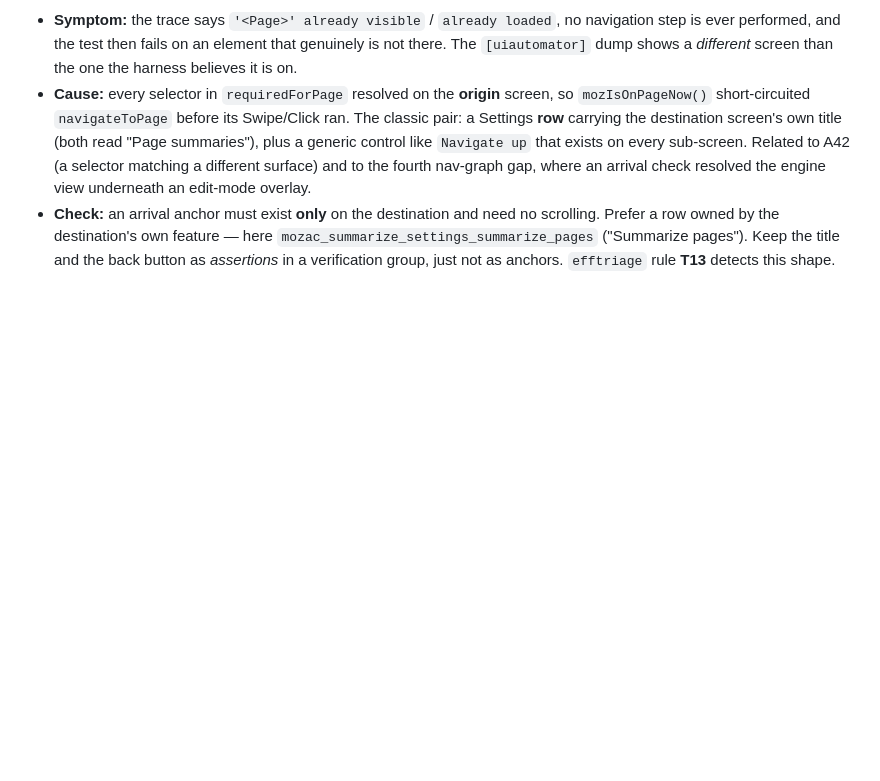
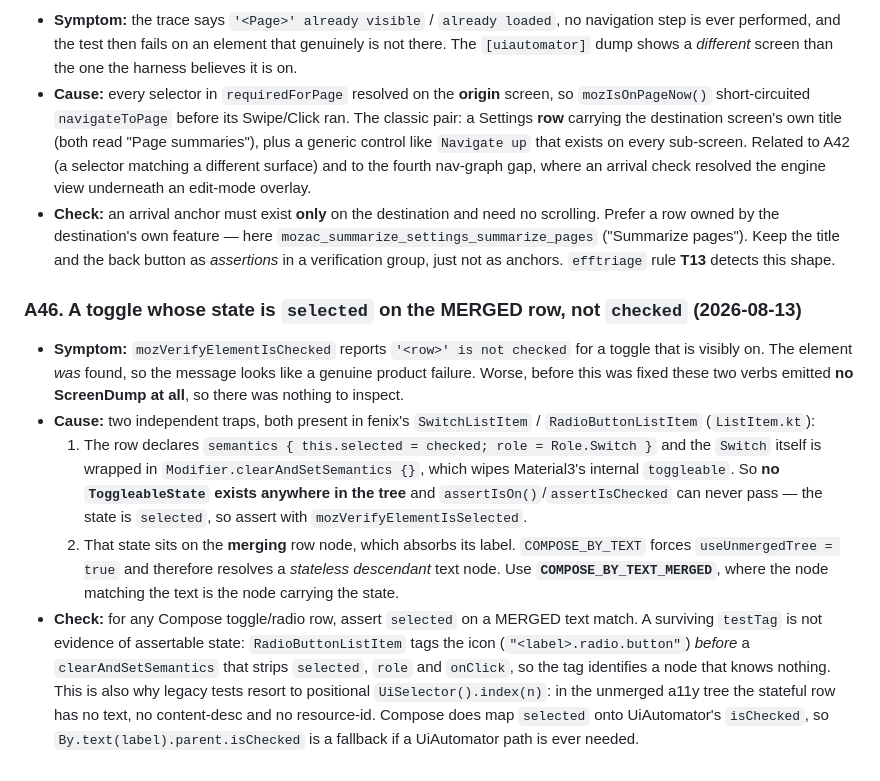
Before and after one commit to mozilla-mobile/testops-tools, a Markdown page: tae-conversion/docs/HARNESS-GOTCHAS.md, the part around the change. Drawn GitHub-style; blank space fills up the shorter version.

Commit message:
docs: gotcha A46, a Compose toggle whose state is selected on the merged row
Cost a cycle on the never-translate conversion, and it is the reason legacy tests fall back to
positional UiSelector().index(n) for checked state: in the unmerged a11y tree the stateful row has no
text, content description or resource-id. Two traps stack — the Switch is blanked with
clearAndSetSemantics so no ToggleableState exists at all (assert selected, not checked), and the state
lives on the merging row, so COMPOSE_BY_TEXT resolves a stateless descendant.

Also records that a surviving testTag is not evidence of assertable state: RadioButtonListItem tags the
icon before the clearAndSetSemantics that strips selected/role/onClick.

```diff
--- a/tae-conversion/docs/HARNESS-GOTCHAS.md
+++ b/tae-conversion/docs/HARNESS-GOTCHAS.md
@@ -613,3 +613,24 @@ Last updated: 2026-08-04.
   by the destination's own feature — here `mozac_summarize_settings_summarize_pages` ("Summarize pages"). Keep
   the title and the back button as *assertions* in a verification group, just not as anchors. `efftriage` rule
   **T13** detects this shape.
+
+### A46. A toggle whose state is `selected` on the MERGED row, not `checked` (2026-08-13)
+- **Symptom:** `mozVerifyElementIsChecked` reports `'<row>' is not checked` for a toggle that is visibly on.
+  The element *was* found, so the message looks like a genuine product failure. Worse, before this was fixed
+  these two verbs emitted **no ScreenDump at all**, so there was nothing to inspect.
+- **Cause:** two independent traps, both present in fenix's `SwitchListItem` / `RadioButtonListItem`
+  (`ListItem.kt`):
+  1. The row declares `semantics { this.selected = checked; role = Role.Switch }` and the `Switch` itself is
+     wrapped in `Modifier.clearAndSetSemantics {}`, which wipes Material3's internal `toggleable`. So **no
+     `ToggleableState` exists anywhere in the tree** and `assertIsOn()`/`assertIsChecked` can never pass —
+     the state is `selected`, so assert with `mozVerifyElementIsSelected`.
+  2. That state sits on the **merging** row node, which absorbs its label. `COMPOSE_BY_TEXT` forces
+     `useUnmergedTree = true` and therefore resolves a *stateless descendant* text node. Use
+     **`COMPOSE_BY_TEXT_MERGED`**, where the node matching the text is the node carrying the state.
+- **Check:** for any Compose toggle/radio row, assert `selected` on a MERGED text match. A surviving
+  `testTag` is not evidence of assertable state: `RadioButtonListItem` tags the icon
+  (`"<label>.radio.button"`) *before* a `clearAndSetSemantics` that strips `selected`, `role` and `onClick`,
+  so the tag identifies a node that knows nothing. This is also why legacy tests resort to positional
+  `UiSelector().index(n)`: in the unmerged a11y tree the stateful row has no text, no content-desc and no
+  resource-id. Compose does map `selected` onto UiAutomator's `isChecked`, so `By.text(label).parent.isChecked`
+  is a fallback if a UiAutomator path is ever needed.
```
